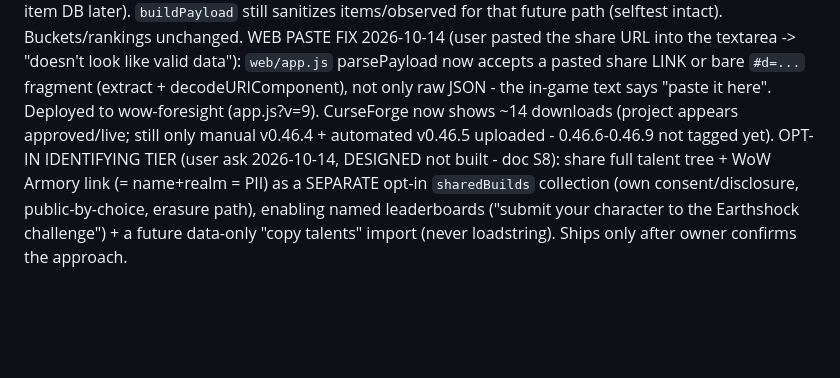
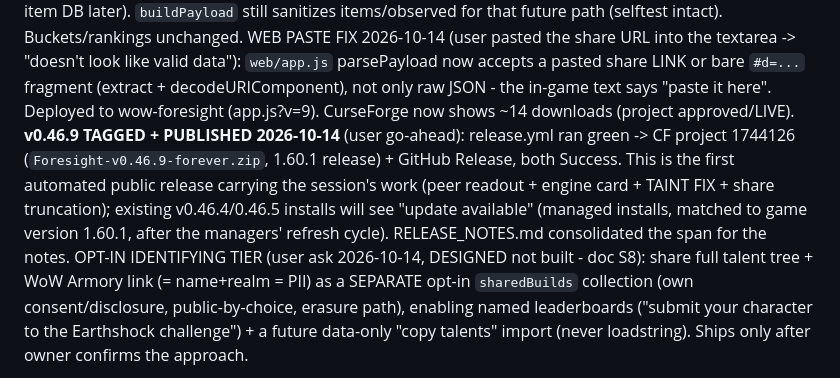
Before and after one commit to simulatecx/foresight-forever, a Markdown page: SPRINTS.md, the part around the change. Rendered like a GitHub page; blank space fills up the shorter version.

Commit message:
SPRINTS: v0.46.9 tagged + published to CurseForge + GitHub Releases
Records the first automated public release of the session's work (peer
readout, engine card, taint fix, share truncation). CF project live.

```diff
--- a/SPRINTS.md
+++ b/SPRINTS.md
@@ -302,8 +302,13 @@ WEB PASTE FIX 2026-10-14 (user pasted the share URL into the textarea -> "doesn'
 like valid data"): `web/app.js` parsePayload now accepts a pasted share LINK or bare
 `#d=...` fragment (extract + decodeURIComponent), not only raw JSON - the in-game text
 says "paste it here". Deployed to wow-foresight (app.js?v=9). CurseForge now shows ~14
-downloads (project appears approved/live; still only manual v0.46.4 + automated v0.46.5
-uploaded - 0.46.6-0.46.9 not tagged yet).
+downloads (project approved/LIVE).
+**v0.46.9 TAGGED + PUBLISHED 2026-10-14** (user go-ahead): release.yml ran green -> CF
+project 1744126 (`Foresight-v0.46.9-forever.zip`, 1.60.1 release) + GitHub Release, both
+Success. This is the first automated public release carrying the session's work (peer
+readout + engine card + TAINT FIX + share truncation); existing v0.46.4/0.46.5 installs
+will see "update available" (managed installs, matched to game version 1.60.1, after the
+managers' refresh cycle). RELEASE_NOTES.md consolidated the span for the notes.
 OPT-IN IDENTIFYING TIER (user ask 2026-10-14, DESIGNED not built - doc S8): share full
 talent tree + WoW Armory link (= name+realm = PII) as a SEPARATE opt-in `sharedBuilds`
 collection (own consent/disclosure, public-by-choice, erasure path), enabling named
```
